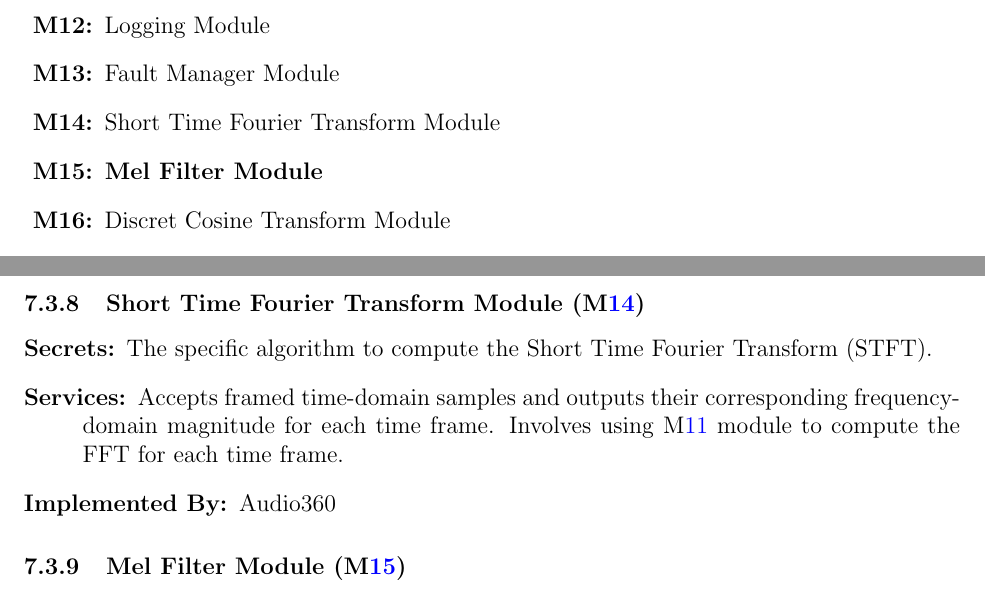
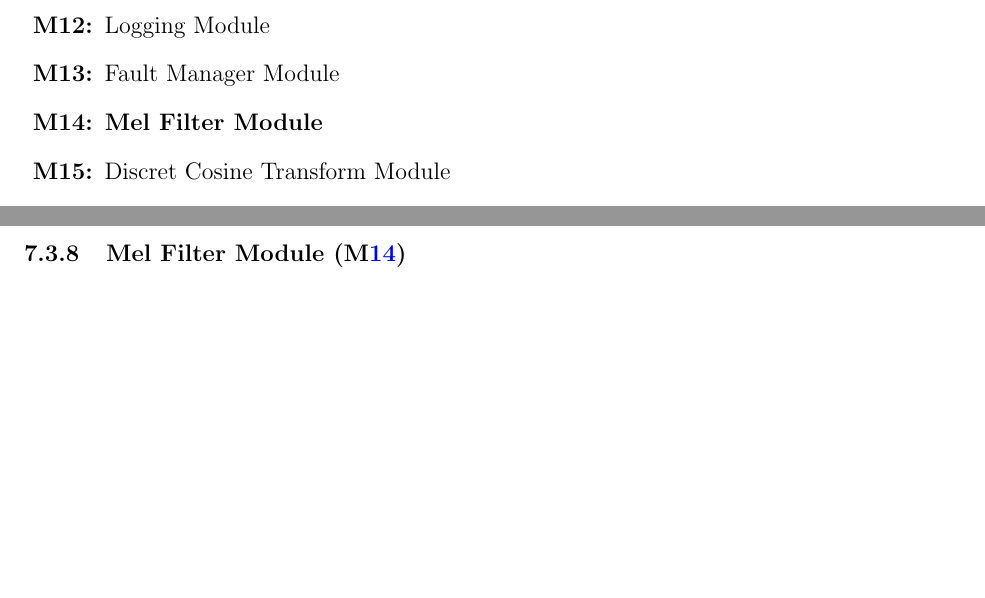
Before and after one commit to Team6-SixSense/audio360, a LaTeX document (docs/Design/SoftArchitecture/MG.tex): two parts of pages 9 and 15 of 20, joined at a grey line, cut so that both start at the same text, the shorter picture padded with empty space. Compiled offline with pdfLaTeX.

Commit message:
doc(MG) - issue#299: Updated MG to not include STFT since that is already covered in FFT.

```diff
--- a/docs/Design/SoftArchitecture/MG.tex
+++ b/docs/Design/SoftArchitecture/MG.tex
@@ -305,8 +305,6 @@ actually be implemented.
 \item [\refstepcounter{mnum} \mthemnum \label{mLogging}:] Logging Module
 \item [\refstepcounter{mnum} \mthemnum \label{mFaultManager}:] Fault Manager
   Module
-\item [\refstepcounter{mnum} \mthemnum \label{mSTFT}:] Short Time Fourier
-Transform Module
 \item [\refstepcounter{mnum} \mthemnum \label{mMelFilter}: Mel Filter Module]
 \item [\refstepcounter{mnum} \mthemnum \label{mDCT}:] Discret Cosine Transform
 Module
@@ -588,16 +585,6 @@ maintain core functionality when possible.
 \item[Implemented By:] \progname
 \end{description}
 
-\subsubsection{Short Time Fourier Transform Module (\mref{mSTFT})}
-\begin{description}
-  \item[Secrets:] The specific algorithm to compute the Short Time Fourier
-  Transform (STFT).
-  \item[Services:] Accepts framed time-domain samples and outputs their
-  corresponding frequency-domain magnitude for each time frame. Involves
-  using \mref{mFFT} module to compute the FFT for each time frame.
-  \item[Implemented By:] \progname
-\end{description}
-
 \subsubsection{Mel Filter Module (\mref{mMelFilter})}
 \begin{description}
   \item[Secrets:] The specific algorithm for converting a signal from the
```
Also changed, not shown: docs/Design/SoftArchitecture/MG.tex (5 more changed lines).
